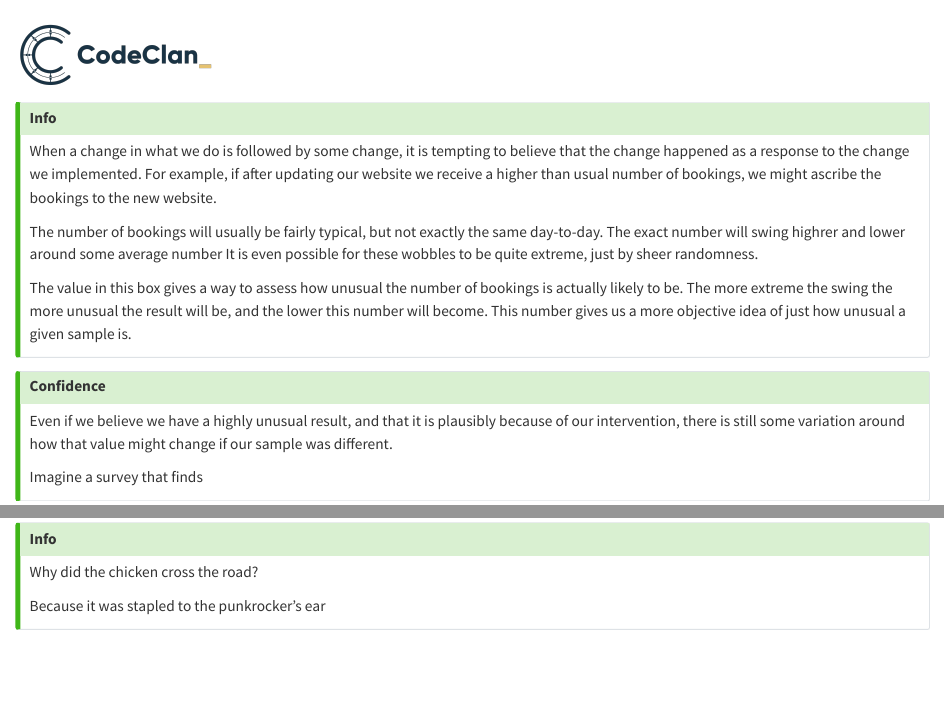
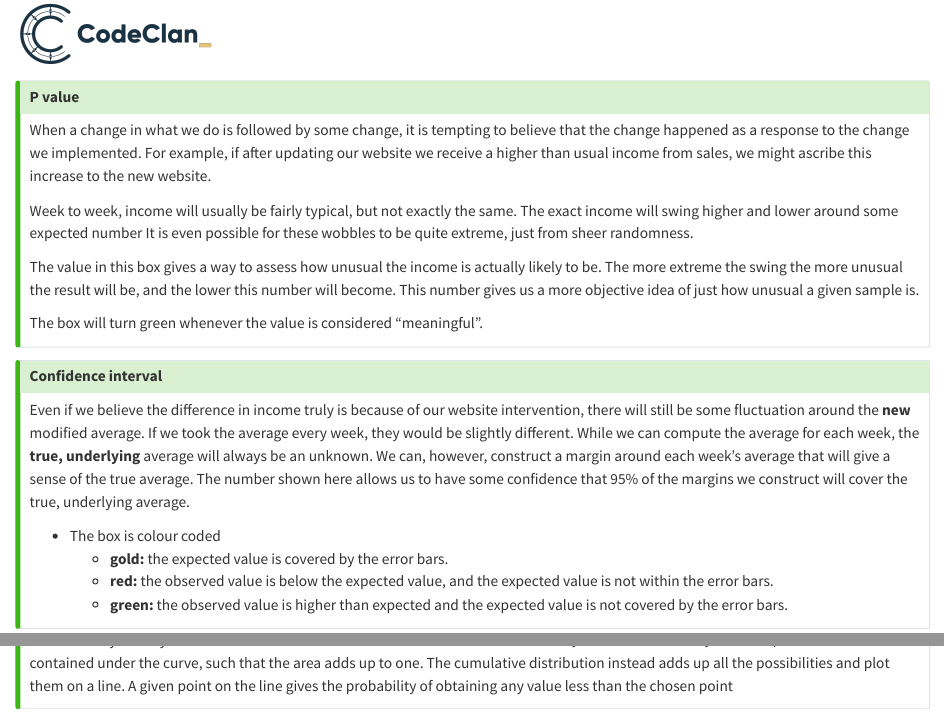
Before and after one commit to jmcvw/uncertainty-ws, a Quarto document (app/www/stats-definitions.qmd): the page in a window 1100 px wide, from its top, and a second part further down, joined at a grey line. Rendered offline with R 4.5, knitr and Pandoc in place of Quarto, with nearby package versions.

Commit message:
Adds stats definitions

```diff
--- a/app/www/stats-definitions.qmd
+++ b/app/www/stats-definitions.qmd
@@ -1,32 +1,42 @@
 ---
-title: "![CodeClan logo](codeclan-logo-blue.png){width=200}"
+title: ''
 format:
   html:
-    mainfont: Gilroy
-    self-contained: true
+    self-contained: false
+    css: cc-style-bs4.css
 ---
 
-:::{.callout-tip collapse=true}
-## Info
-When a change in what we do is followed by some change, it is tempting to believe that the change happened as a response to the change we implemented. For example, if after updating our website we receive a higher than usual number of bookings, we might ascribe the bookings to the new website.
+![](codeclan-logo-blue.png){width=200 fig-align='left' fig-alt='CodeClan logo'}
 
-The number of bookings will usually be fairly typical, but not exactly the same day-to-day.
-The exact number will swing highrer and lower around some average number
-It is even possible for these wobbles to be quite extreme, just by sheer randomness.
+:::{.callout-tip collapse=true icon=false}
+## P value
+When a change in what we do is followed by some change, it is tempting to believe that the change happened as a response to the change we implemented. For example, if after updating our website we receive a higher than usual income from sales, we might ascribe this increase to the new website.
 
-The value in this box gives a way to assess how unusual the number of bookings is actually likely to be.
+Week to week, income will usually be fairly typical, but not exactly the same.
+The exact income will swing higher and lower around some expected number
+It is even possible for these wobbles to be quite extreme, just from sheer randomness.
+
+The value in this box gives a way to assess how unusual the income is actually likely to be.
 The more extreme the swing the more unusual the result will be, and the lower this number will become.
 This number gives us a more objective idea of just how unusual a given sample is.
+
+The box will turn green whenever the value is considered "meaningful".
 :::
 
-:::{.callout-tip collapse=true}
-## Confidence
+:::{.callout-tip collapse=true icon=false}
+## Confidence interval
 
-Even if we believe we have a highly unusual result, and that it is plausibly because of our intervention, there is still some variation around how that value might change if our sample was different.
+Even if we believe the difference in income truly is because of our website intervention, there will still be some fluctuation around the __new__ modified average.
+If we took the average every week, they would be slightly different.
+While we can compute the average for each week, the __true, underlying__ average will always be an unknown.
+We can, however, construct a margin around each week's average that will give a sense of the true average.
+The number shown here allows us to have some confidence that 95% of the margins we construct will cover the true, underlying average.
 
-Imagine a survey that finds
-
+- The box is colour coded
+    - __gold:__ the expected value is covered by the error bars.
+    - __red:__ the observed value is below the expected value, and the expected value is not within the error bars.
+    - __green:__ the observed value is higher than expected and the expected value is not covered by the error bars.
 :::
 
 
-:::{.callout-tip collapse=true}
+:::{.callout-tip collapse=true icon=false}
@@ -42,4 +60,3 @@ blah blah blah blah blah blah blah blah
-## Info
-Why did the chicken cross the road?
+:::{.callout-tip collapse=true icon=false}
+## Cumulative distribution function
 
-Because it was stapled to the punkrocker's ear
@@ -46 +65,4 @@ Because it was stapled to the punkrocker's ear
+In the density curve all possibilities are contained under the curve, such that the area adds up to one.
+The cumulative distribution instead adds up all the possibilities and plot them on a line.
+A given point on the line gives the probability of obtaining any value less than the chosen point
 :::
```
Also changed, not shown: app/www/stats-definitions.html, app/www/stats-definitions.qmd (24 more changed lines).
